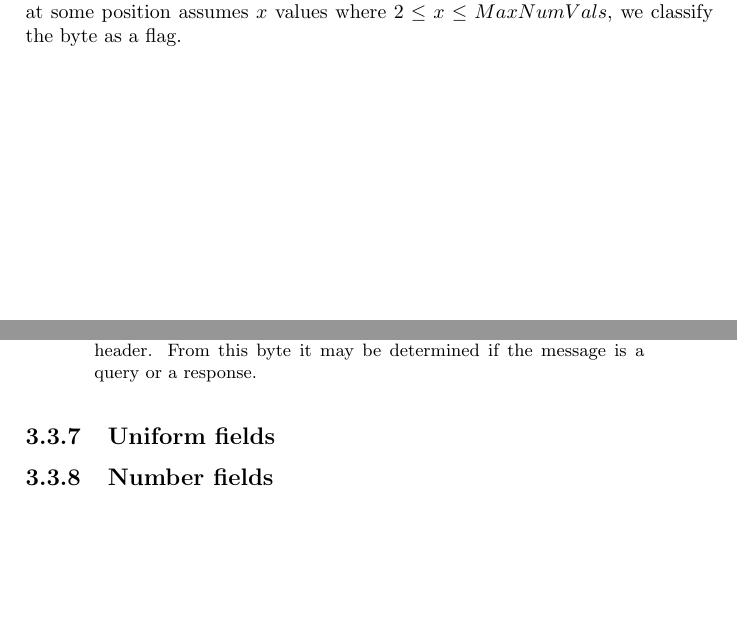
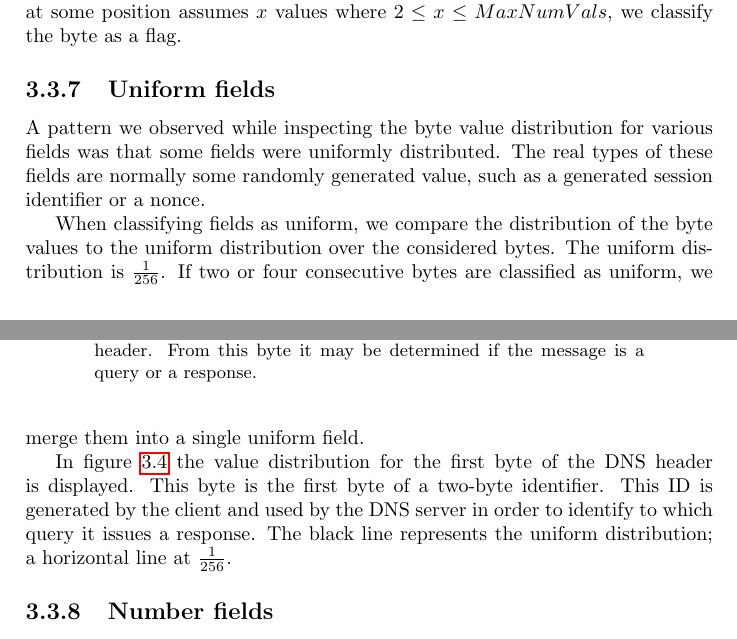
Before and after one commit to CarlEkerot/Exjobb, a LaTeX thesis (doc/report.tex): two parts of pages 23 and 24 of 31, joined at a grey line, cut so that both start at the same text, the shorter picture padded with empty space. Compiled offline with pdfLaTeX.

Commit message:
Added description of Uniform fields

```diff
--- a/doc/report.tex
+++ b/doc/report.tex
@@ -1065,9 +1065,26 @@ we classify the byte as a flag.
     \centering
     \includegraphics[width=0.8\textwidth]{uniform}
     \captionsetup{width=0.8\textwidth}
-    \caption{Caption.}
+    \caption{Byte value distribution for the first byte of the DNS header.
+        This byte is the first of a two-byte ID field.}
     \label{fig:uniform}
 \end{figure}
+
+A pattern we observed while inspecting the byte value distribution for
+various fields was that some fields were uniformly distributed. The real
+types of these fields are normally some randomly generated value, such as
+a generated session identifier or a nonce.
+
+When classifying fields as uniform, we compare the distribution of the byte
+values to the uniform distribution over the considered bytes. The uniform
+distribution is $\frac{1}{256}$. If two or four consecutive bytes are
+classified as uniform, we merge them into a single uniform field.
+
+In figure~\ref{fig:uniform} the value distribution for the first byte of the
+DNS header is displayed. This byte is the first byte of a two-byte identifier.
+This ID is generated by the client and used by the DNS server in order to
+identify to which query it issues a response. The black line represents the
+uniform distribution; a horizontal line at $\frac{1}{256}$.
 
 \subsection{Number fields}
 \begin{figure}[h]
```
Also changed, not shown: doc/report.pdf.
